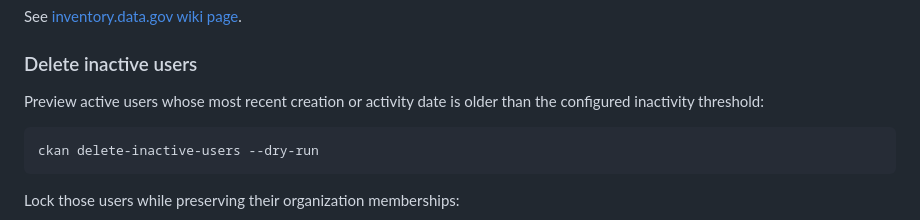
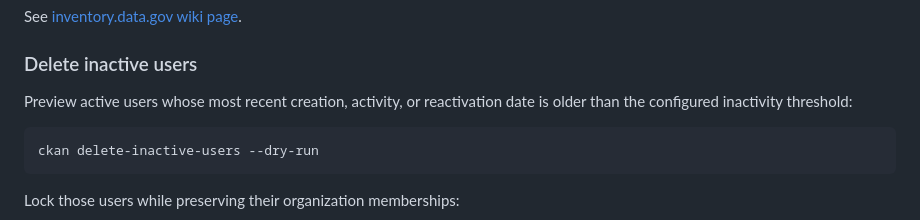
Before and after one commit to GSA/inventory-app, a Markdown page: README.md, the part around the change. GitHub-like rendering.

```diff
--- a/README.md
+++ b/README.md
@@ -168,8 +168,8 @@ See [inventory.data.gov wiki page](https://github.com/GSA/data.gov/wiki/inventor
 
 ### Delete inactive users
 
-Preview active users whose most recent creation or activity date is older than
-the configured inactivity threshold:
+Preview active users whose most recent creation, activity, or reactivation date
+is older than the configured inactivity threshold:
 
     ckan delete-inactive-users --dry-run
 
```
